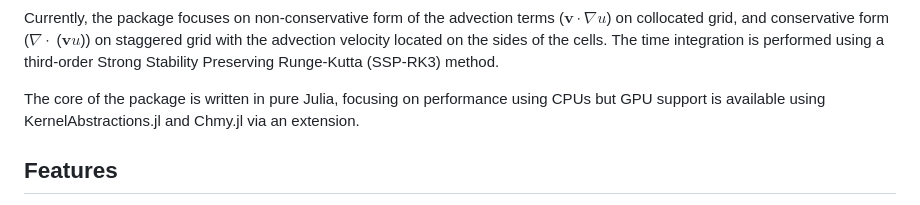
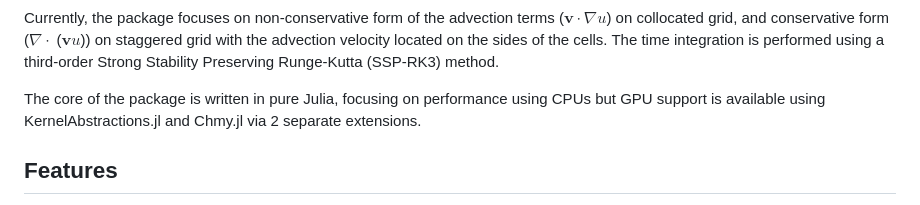
Before and after one commit to Iddingsite/FiniteDiffWENO5.jl, a Markdown page: README.md, the part around the change. Drawn GitHub-style.

Commit message:
Update GPU support description in README
Clarified GPU support details in README.

```diff
--- a/README.md
+++ b/README.md
@@ -12,7 +12,7 @@ FiniteDiffWENO5.jl is a Julia package that implements a finite difference fifth
 
 Currently, the package focuses on non-conservative form of the advection terms ($\mathbf{v} \cdot \nabla u$) on collocated grid, and conservative form ($\nabla \cdot$ ($\mathbf{v} u$)) on staggered grid with the advection velocity located on the sides of the cells. The time integration is performed using a third-order Strong Stability Preserving Runge-Kutta (SSP-RK3) method.
 
-The core of the package is written in pure Julia, focusing on performance using CPUs but GPU support is available using KernelAbstractions.jl and Chmy.jl via an extension.
+The core of the package is written in pure Julia, focusing on performance using CPUs but GPU support is available using KernelAbstractions.jl and Chmy.jl via 2 separate extensions.
 
 ## Features
 
```
